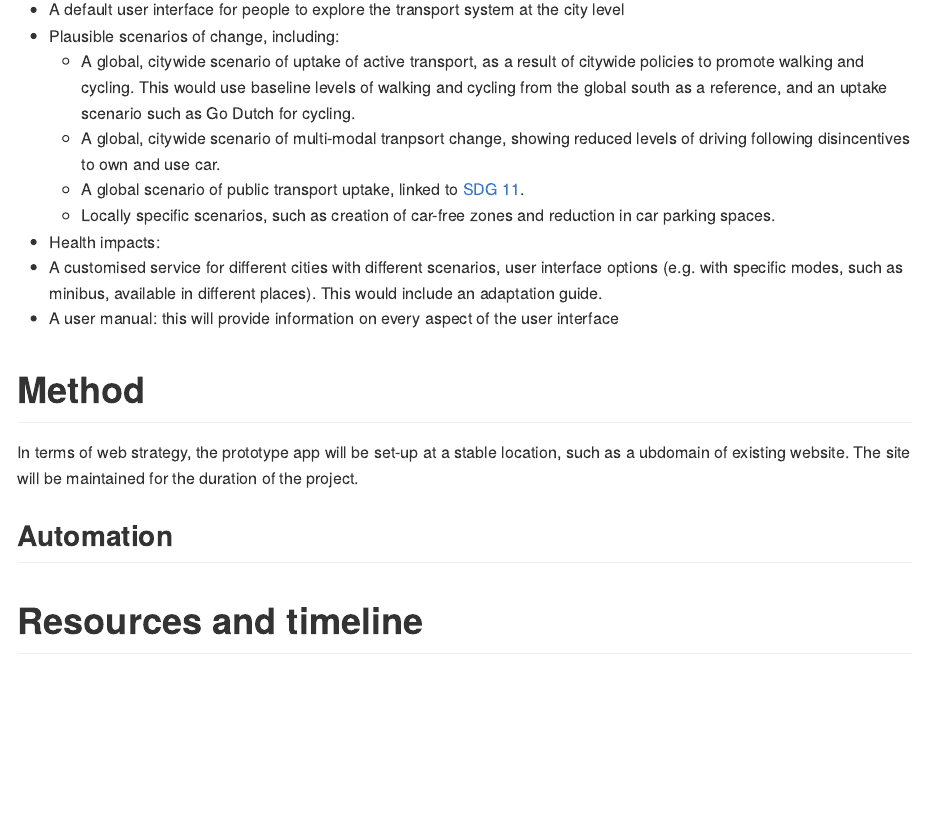
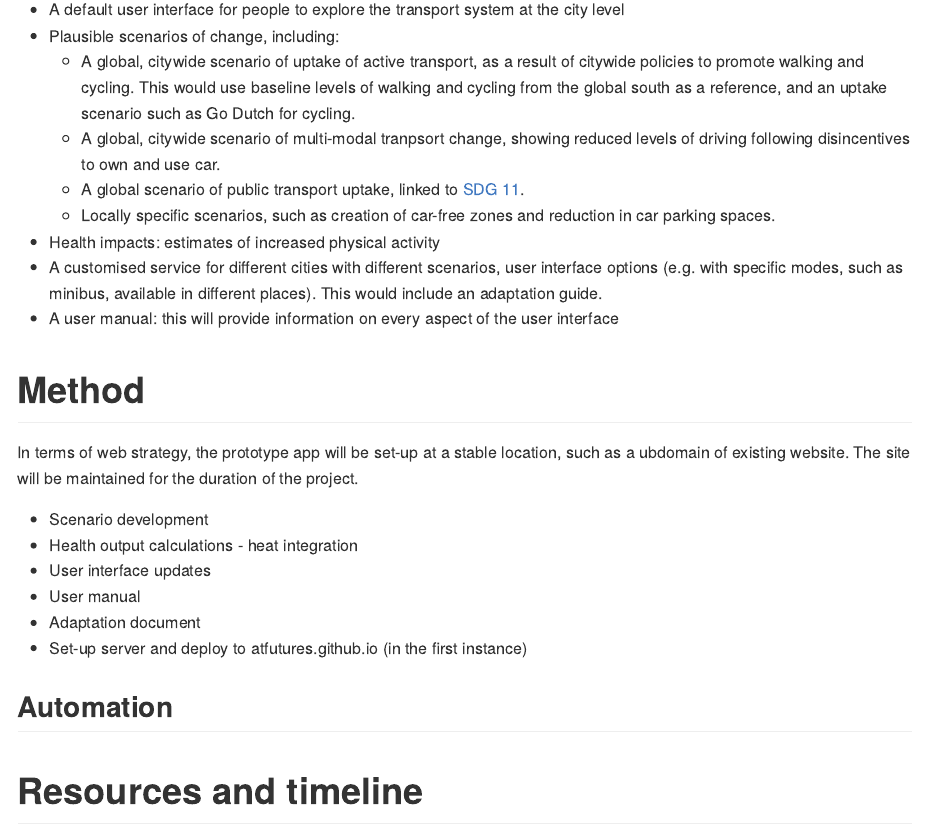
Before and after one commit to ATFutures/who3, an R Markdown document (README.Rmd): the page in a window 1100 px wide, from 770 px down. The pictures show the output file README.md that the author committed with the source, drawn offline in the style of GitHub.

Commit message:
Update method cc @layik and @mpadge

```diff
--- a/README.Rmd
+++ b/README.Rmd
@@ -68,7 +68,7 @@ The locations of the next case studies will
     - A global scenario of public transport uptake, linked to [SDG 11](https://sustainabledevelopment.un.org/sdg11).
     - Locally specific scenarios, such as creation of car-free zones and reduction in car parking spaces.
 
-- Health impacts:
+- Health impacts: estimates of increased physical activity
 - A customised service for different cities with different scenarios, user interface options (e.g. with specific modes, such as minibus, available in different places). This would include an adaptation guide.
 - A user manual: this will provide information on every aspect of the user interface
 
@@ -76,6 +76,14 @@ The locations of the next case studies will
 
 In terms of web strategy, the prototype app will be set-up at a stable location, such as a ubdomain of existing website.
 The site will be maintained for the duration of the project.
+
+<!-- - Reproduce results from phase 2 - Mark and Robin -->
+- Scenario development  <!-- Robin -->
+- Health output calculations - heat integration <!-- Mark -->
+- User interface updates
+- User manual
+- Adaptation document <!-- Could be a vignette inside an R package -->
+- Set-up server and deploy to atfutures.github.io (in the first instance)
 
 ## Automation
 
```
Also changed, not shown: README.md.
